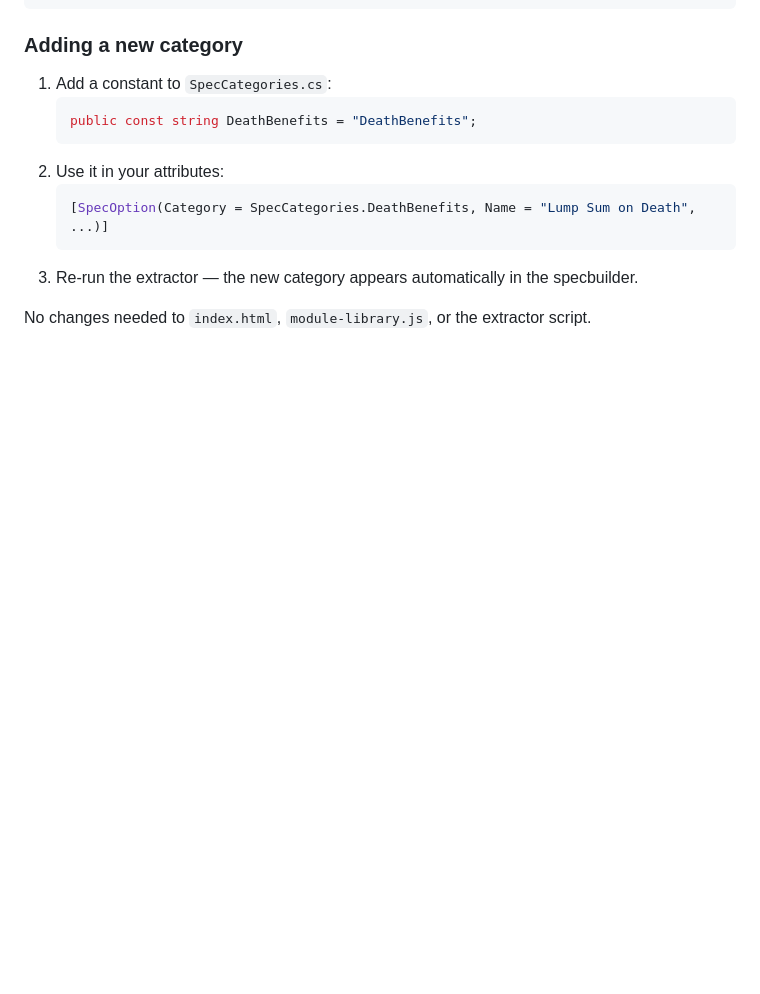
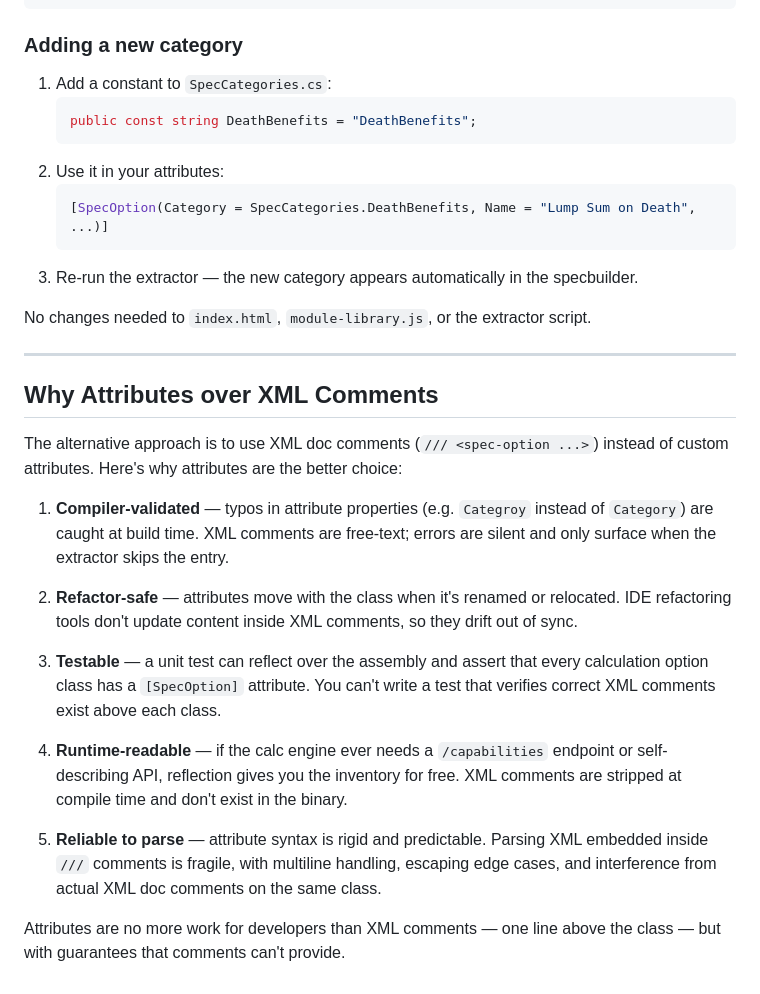
Before and after one commit to peter8zero/specbuilder, a Markdown page: README_spec-option-extractor.md, the part around the change. Drawn GitHub-style; blank space fills up the shorter version.

```diff
--- a/specbuilderandextractor.md
+++ b/README_spec-option-extractor.md
@@ -592,3 +592,21 @@ python3 extract_spec_options.py input.json --json -o ../code-options.js -c ../co
 3. Re-run the extractor — the new category appears automatically in the specbuilder.
 
 No changes needed to `index.html`, `module-library.js`, or the extractor script.
+
+---
+
+## Why Attributes over XML Comments
+
+The alternative approach is to use XML doc comments (`/// <spec-option ...>`) instead of custom attributes. Here's why attributes are the better choice:
+
+1. **Compiler-validated** — typos in attribute properties (e.g. `Categroy` instead of `Category`) are caught at build time. XML comments are free-text; errors are silent and only surface when the extractor skips the entry.
+
+2. **Refactor-safe** — attributes move with the class when it's renamed or relocated. IDE refactoring tools don't update content inside XML comments, so they drift out of sync.
+
+3. **Testable** — a unit test can reflect over the assembly and assert that every calculation option class has a `[SpecOption]` attribute. You can't write a test that verifies correct XML comments exist above each class.
+
+4. **Runtime-readable** — if the calc engine ever needs a `/capabilities` endpoint or self-describing API, reflection gives you the inventory for free. XML comments are stripped at compile time and don't exist in the binary.
+
+5. **Reliable to parse** — attribute syntax is rigid and predictable. Parsing XML embedded inside `///` comments is fragile, with multiline handling, escaping edge cases, and interference from actual XML doc comments on the same class.
+
+Attributes are no more work for developers than XML comments — one line above the class — but with guarantees that comments can't provide.
```
Also changed, not shown: README.md (+3 -3 lines).
